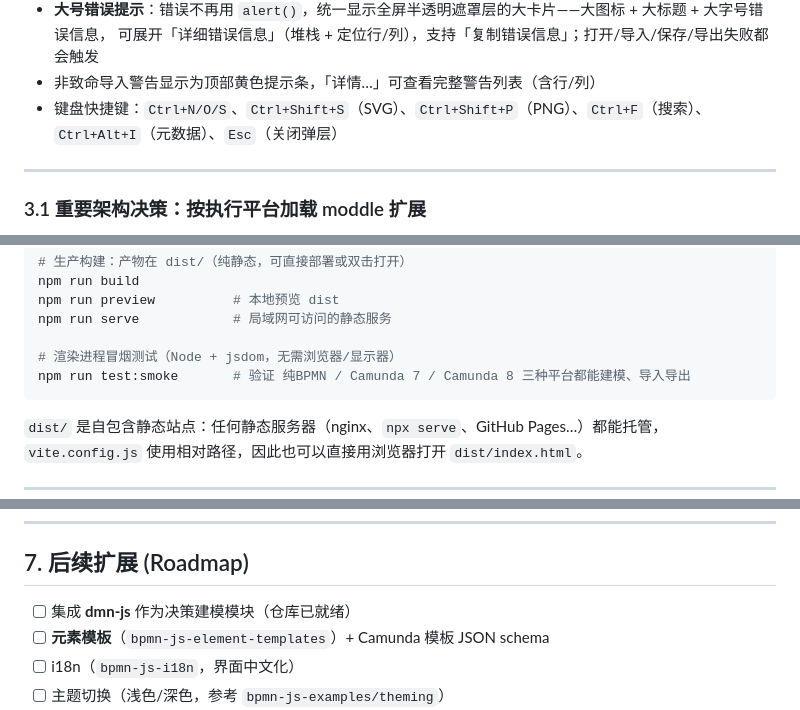
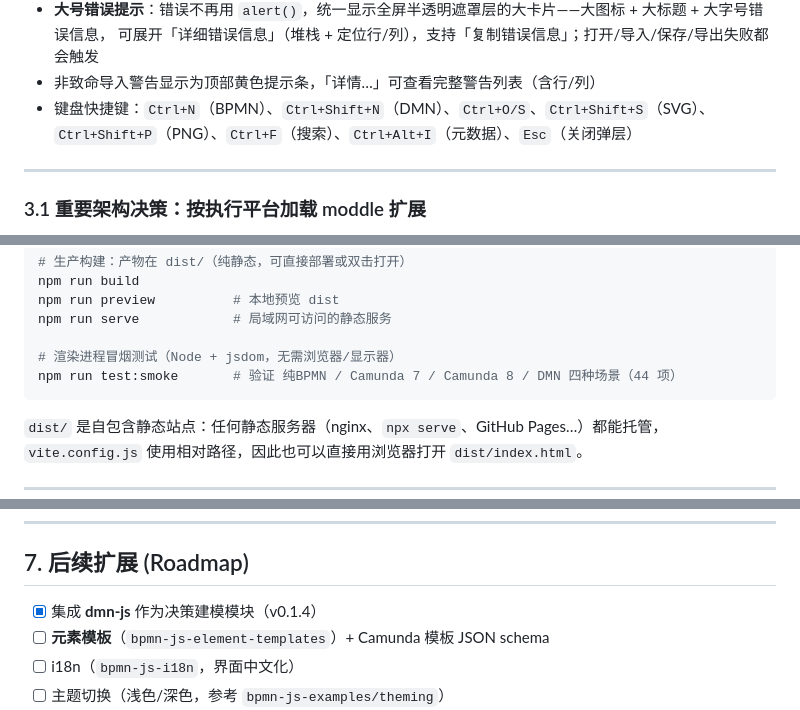
Before and after one commit to jackyliu16/tools-bpmn-studio, a Markdown page: README.md, 3 parts joined by grey strips. Drawn GitHub-style.

````diff
--- a/README.md
+++ b/README.md
@@ -70,7 +79,7 @@ This project was designed after evaluating the four bpmn-related repositories ch
 - **大号错误提示**：错误不再用 `alert()`，统一显示全屏半透明遮罩层的大卡片——大图标 + 大标题 + 大字号错误信息，
   可展开「详细错误信息」（堆栈 + 定位行/列），支持「复制错误信息」；打开/导入/保存/导出失败都会触发
 - 非致命导入警告显示为顶部黄色提示条，「详情…」可查看完整警告列表（含行/列）
-- 键盘快捷键：`Ctrl+N/O/S`、`Ctrl+Shift+S`（SVG）、`Ctrl+Shift+P`（PNG）、`Ctrl+F`（搜索）、`Ctrl+Alt+I`（元数据）、`Esc`（关闭弹层）
+- 键盘快捷键：`Ctrl+N`（BPMN）、`Ctrl+Shift+N`（DMN）、`Ctrl+O/S`、`Ctrl+Shift+S`（SVG）、`Ctrl+Shift+P`（PNG）、`Ctrl+F`（搜索）、`Ctrl+Alt+I`（元数据）、`Esc`（关闭弹层）
 
 ---
 ### 3.1 重要架构决策：按执行平台加载 moddle 扩展
@@ -111,7 +120,7 @@ npm run preview          # 本地预览 dist
 npm run serve            # 局域网可访问的静态服务
 
 # 渲染进程冒烟测试（Node + jsdom，无需浏览器/显示器）
-npm run test:smoke       # 验证 纯BPMN / Camunda 7 / Camunda 8 三种平台都能建模、导入导出
+npm run test:smoke       # 验证 纯BPMN / Camunda 7 / Camunda 8 / DMN 四种场景（44 项）
 ```
 
 `dist/` 是自包含静态站点：任何静态服务器（nginx、`npx serve`、GitHub Pages…）都能托管，
@@ -239,7 +253,7 @@ Electron 集成方式：预加载脚本注入 `window.bpmnStudio`，渲染进程
 
 ## 7. 后续扩展 (Roadmap)
 
-- [ ] 集成 **dmn-js** 作为决策建模模块（仓库已就绪）
+- [x] 集成 **dmn-js** 作为决策建模模块（v0.1.4）
 - [ ] **元素模板**（`bpmn-js-element-templates`）+ Camunda 模板 JSON schema
 - [ ] i18n（`bpmn-js-i18n`，界面中文化）
 - [ ] 主题切换（浅色/深色，参考 `bpmn-js-examples/theming`）
````
Also changed, not shown: other parts of README.md (+22 -8 lines).
